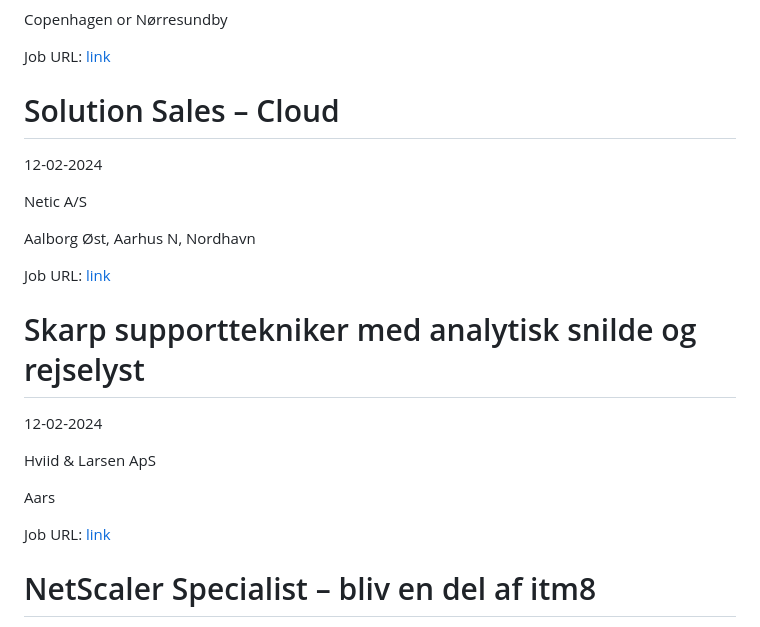
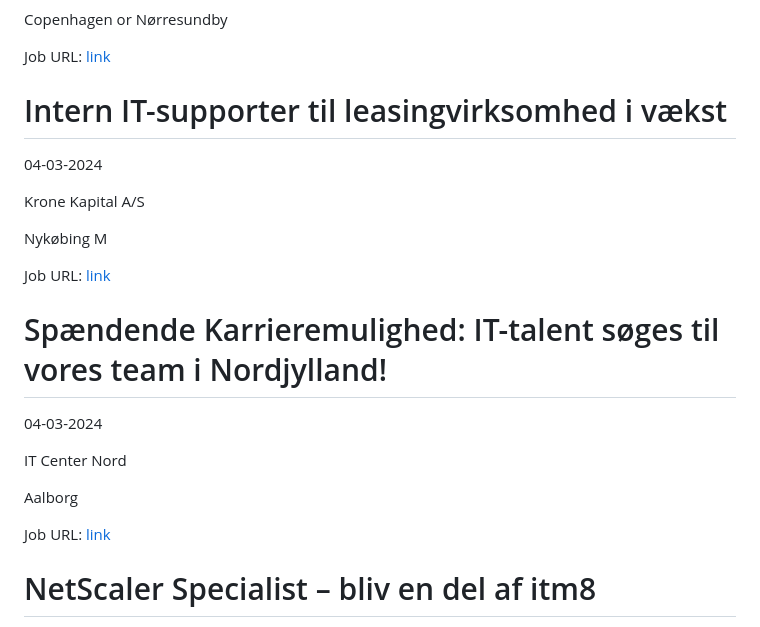
Before and after one commit to researchersec/jobscraper, a Markdown page: it/README.md, the part around one of its changes. Drawn GitHub-style.

Commit message:
Auto scrape and update it/README.md

```diff
--- a/it/README.md
+++ b/it/README.md
@@ -138,10 +138,10 @@ Copenhagen or Nørresundby
 Job URL: [link](https://candidate.hr-manager.net/ApplicationInit.aspx?cid=2032&ProjectId=143650&DepartmentId=18974&MediaId=5)
 
 
-# Solution Sales – Cloud
-12-02-2024
+# Intern IT-supporter til leasingvirksomhed i vækst
+04-03-2024
 
-Netic A/S
+Krone Kapital A/S
 
-Aalborg Øst, Aarhus N, Nordhavn
+Nykøbing M
 
@@ -149,9 +149,9 @@ Job URL: [link](https://www.netic.dk/ledige-stillinger/?hr=show-job%2F174884%26l
 
 
-# Skarp supporttekniker med analytisk snilde og rejselyst
-12-02-2024
+# Spændende Karrieremulighed: IT-talent søges til vores team i Nordjylland!
+04-03-2024
 
-Hviid & Larsen ApS
+IT Center Nord
 
-Aars
+Aalborg
 
```
Also changed, not shown: other parts of it/README.md (+2 -2 lines).
